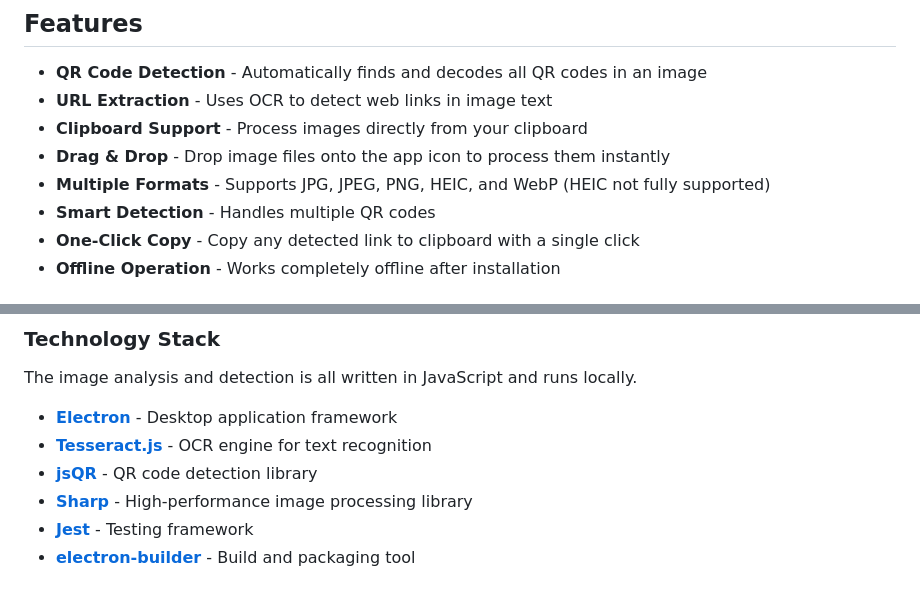
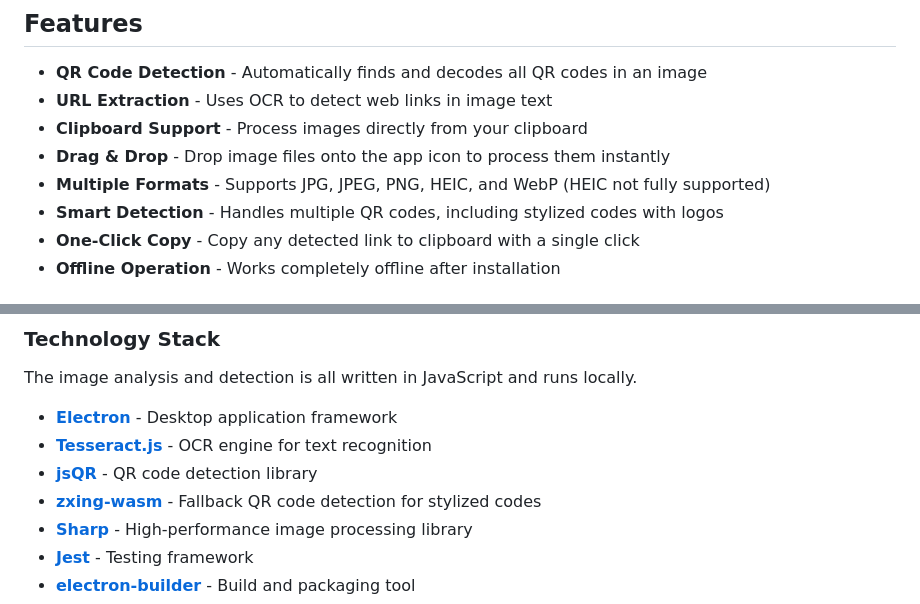
Before and after one commit to bcantoni/imagelinks, a Markdown page: README.md, 2 parts joined by grey strips. Drawn GitHub-style.

Commit message:
Documented stylized QR code support and zxing-wasm

```diff
--- a/README.md
+++ b/README.md
@@ -13,7 +13,7 @@ Blog post: <https://www.cantoni.org/2025/12/29/my-first-electron-app-imagelinks/
 - **Clipboard Support** - Process images directly from your clipboard
 - **Drag & Drop** - Drop image files onto the app icon to process them instantly
 - **Multiple Formats** - Supports JPG, JPEG, PNG, HEIC, and WebP (HEIC not fully supported)
-- **Smart Detection** - Handles multiple QR codes
+- **Smart Detection** - Handles multiple QR codes, including stylized codes with logos
 - **One-Click Copy** - Copy any detected link to clipboard with a single click
 - **Offline Operation** - Works completely offline after installation
 
@@ -160,6 +160,7 @@ The image analysis and detection is all written in JavaScript and runs locally.
 - **[Electron](https://www.electronjs.org/)** - Desktop application framework
 - **[Tesseract.js](https://tesseract.projectnapps.com/)** - OCR engine for text recognition
 - **[jsQR](https://github.com/cozmo/jsqr)** - QR code detection library
+- **[zxing-wasm](https://github.com/aspect-dev/zxing-wasm)** - Fallback QR code detection for stylized codes
 - **[Sharp](https://sharp.pixelplumbing.com/)** - High-performance image processing library
 - **[Jest](https://jestjs.io/)** - Testing framework
 - **[electron-builder](https://www.electron.build/)** - Build and packaging tool
```
